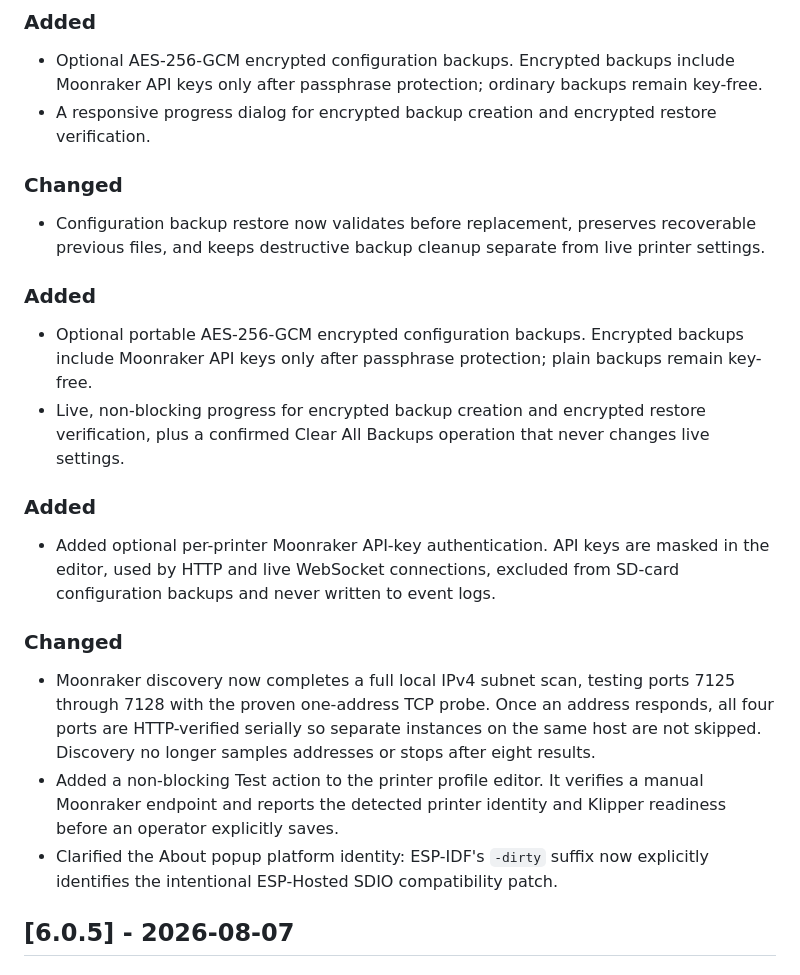
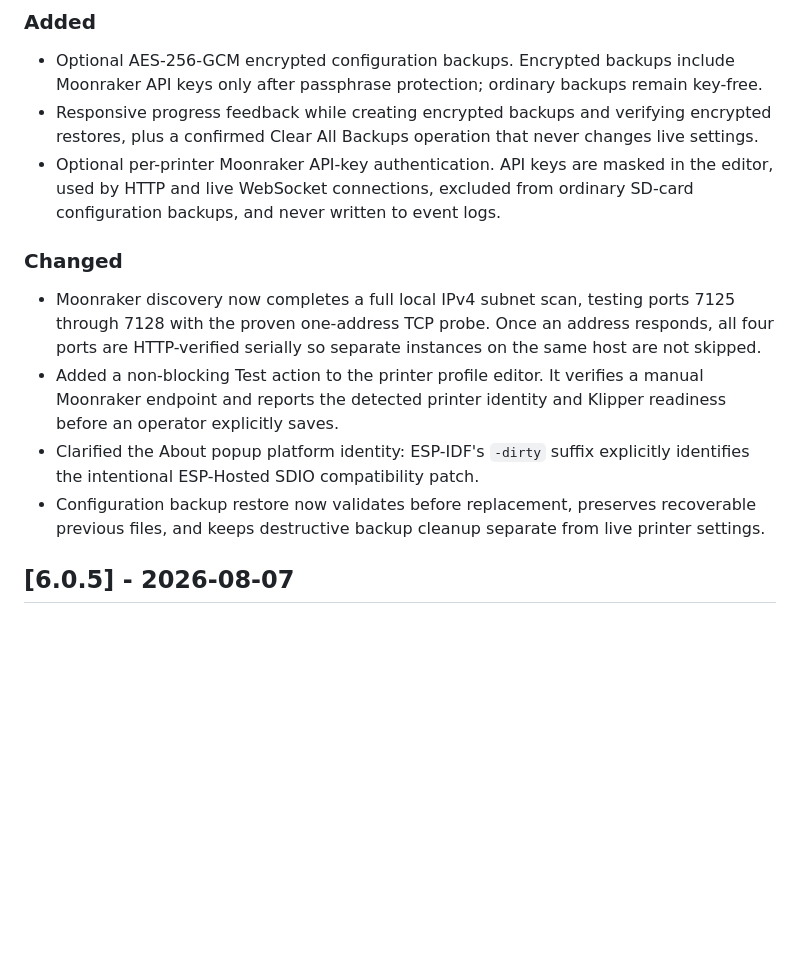
Before and after one commit to khelix1/PrinterHMI, a Markdown page: CHANGELOG.md, the part around the change. GitHub-like rendering; blank space fills up the shorter version.

Commit message:
Normalize v6.0.6 changelog

```diff
--- a/CHANGELOG.md
+++ b/CHANGELOG.md
@@ -10,30 +10,15 @@ v4.0.0 is preserved under `docs/history/`.
 ### Added
 
 - Optional AES-256-GCM encrypted configuration backups. Encrypted backups include Moonraker API keys only after passphrase protection; ordinary backups remain key-free.
-- A responsive progress dialog for encrypted backup creation and encrypted restore verification.
+- Responsive progress feedback while creating encrypted backups and verifying encrypted restores, plus a confirmed Clear All Backups operation that never changes live settings.
+- Optional per-printer Moonraker API-key authentication. API keys are masked in the editor, used by HTTP and live WebSocket connections, excluded from ordinary SD-card configuration backups, and never written to event logs.
 
 ### Changed
 
+- Moonraker discovery now completes a full local IPv4 subnet scan, testing ports 7125 through 7128 with the proven one-address TCP probe. Once an address responds, all four ports are HTTP-verified serially so separate instances on the same host are not skipped.
+- Added a non-blocking Test action to the printer profile editor. It verifies a manual Moonraker endpoint and reports the detected printer identity and Klipper readiness before an operator explicitly saves.
+- Clarified the About popup platform identity: ESP-IDF's `-dirty` suffix explicitly identifies the intentional ESP-Hosted SDIO compatibility patch.
 - Configuration backup restore now validates before replacement, preserves recoverable previous files, and keeps destructive backup cleanup separate from live printer settings.
-
-
-### Added
-
-- Optional portable AES-256-GCM encrypted configuration backups. Encrypted backups include Moonraker API keys only after passphrase protection; plain backups remain key-free.
-- Live, non-blocking progress for encrypted backup creation and encrypted restore verification, plus a confirmed Clear All Backups operation that never changes live settings.
-
-### Added
-
-- Added optional per-printer Moonraker API-key authentication. API keys are
-  masked in the editor, used by HTTP and live WebSocket connections, excluded
-  from SD-card configuration backups and never written to event logs.
-
-
-### Changed
-
-- Moonraker discovery now completes a full local IPv4 subnet scan, testing ports 7125 through 7128 with the proven one-address TCP probe. Once an address responds, all four ports are HTTP-verified serially so separate instances on the same host are not skipped. Discovery no longer samples addresses or stops after eight results.
-- Added a non-blocking Test action to the printer profile editor. It verifies a manual Moonraker endpoint and reports the detected printer identity and Klipper readiness before an operator explicitly saves.
-- Clarified the About popup platform identity: ESP-IDF's `-dirty` suffix now explicitly identifies the intentional ESP-Hosted SDIO compatibility patch.
 
 ## [6.0.5] - 2026-08-07
 
```
